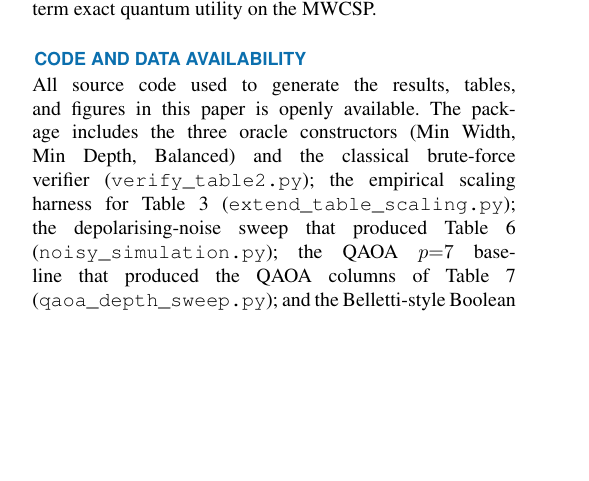
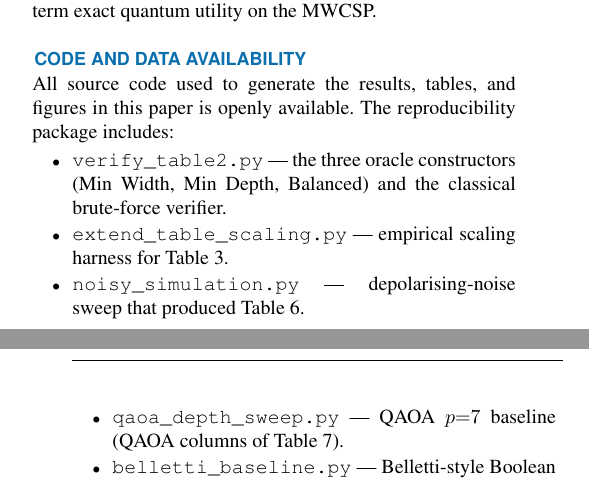
Before and after one commit to sunshineJojoCat/msb-overflow-oracle-mwcsp, a LaTeX paper (paper/tqe_weighted.tex): part of one column of page 16 of 18 before the commit and two parts of the columns of pages 16 and 17 of 18 after it, the two joined at a grey line, cut so that both start at the same text, the shorter picture padded with empty space. Compiled offline with pdfLaTeX; a missing font is replaced by an installed copy or a similar font; a LaTeX package or settings file that is missing is left out.

Commit message:
List reproducibility scripts as bullets so texttt names get full column width

```diff
--- a/paper/tqe_weighted.tex
+++ b/paper/tqe_weighted.tex
@@ -960,7 +960,16 @@ By reducing the terminating validation to a single Clifford-compatible CNOT for
 
 \section*{Code and Data Availability}
 
-All source code used to generate the results, tables, and figures in this paper is openly available. The package includes the three oracle constructors (Min Width, Min Depth, Balanced) and the classical brute-force verifier (\texttt{verify\_table2.py}); the empirical scaling harness for Table~\ref{tab:scaling_measured} (\texttt{extend\_table\_scaling.py}); the depolarising-noise sweep that produced Table~\ref{tab:noisy} (\texttt{noisy\_simulation.py}); the QAOA $p{=}7$ baseline that produced the QAOA columns of Table~\ref{tab:empirical_scaling} (\texttt{qaoa\_depth\_sweep.py}); and the Belletti-style Boolean oracle reimplementation used in Table~\ref{tab:belletti_compare} (\texttt{belletti\_baseline.py}). The \LaTeX{} source, the BibTeX bibliography, and all eight published PNG figures are also bundled so that the PDF can be rebuilt from scratch.
+All source code used to generate the results, tables, and figures in this paper is openly available. The reproducibility package includes:
+\begin{itemize}
+  \setlength\itemsep{1pt}
+  \item \texttt{verify\_table2.py} --- the three oracle constructors (Min Width, Min Depth, Balanced) and the classical brute-force verifier.
+  \item \texttt{extend\_table\_scaling.py} --- empirical scaling harness for Table~\ref{tab:scaling_measured}.
+  \item \texttt{noisy\_simulation.py} --- depolarising-noise sweep that produced Table~\ref{tab:noisy}.
+  \item \texttt{qaoa\_depth\_sweep.py} --- QAOA $p{=}7$ baseline (QAOA columns of Table~\ref{tab:empirical_scaling}).
+  \item \texttt{belletti\_baseline.py} --- Belletti-style Boolean oracle reimplementation (Table~\ref{tab:belletti_compare}).
+\end{itemize}
+The \LaTeX{} source, the BibTeX bibliography, and all eight published PNG figures are also bundled so that the PDF can be rebuilt from scratch.
 
 The source repository is hosted on GitHub at \url{https://github.com/sunshineJojoCat/msb-overflow-oracle-mwcsp}, and the archived snapshot accompanying this manuscript (release \texttt{v1.0.1}) is deposited on Zenodo with \texttt{DOI:10.5281/zenodo.20454051}.
 
```
